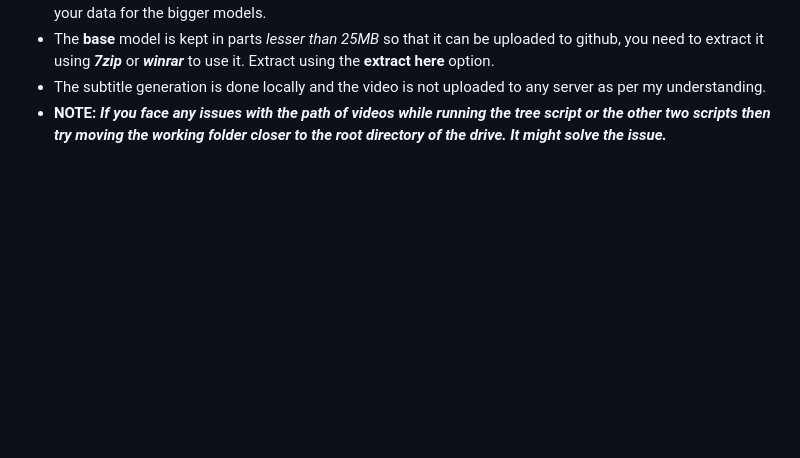
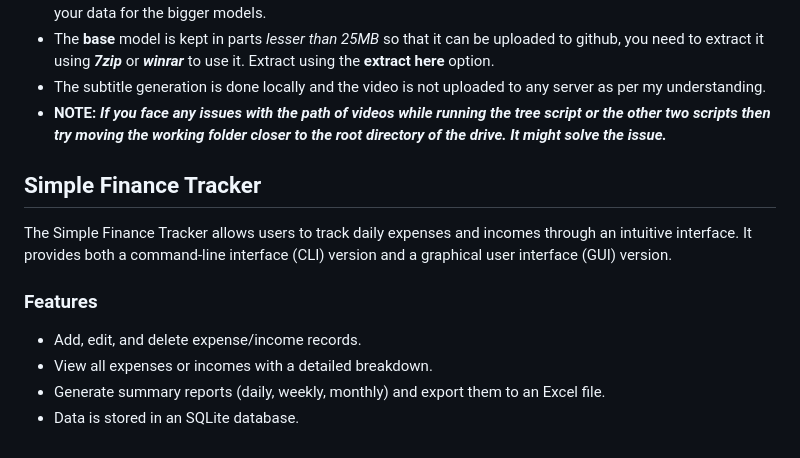
Before and after one commit to PreyumKr/DailyLife_Problem_Solvers, a Markdown page: README.md, the part around the change. GitHub-like rendering; blank space fills up the shorter version.

Commit message:
Update README.md
Updated README.md with feauters and usage instructions for the new finance tracker

```diff
--- a/README.md
+++ b/README.md
@@ -70,3 +70,14 @@ Python Scripts for solving daily life problems in windows (recommended)
 * The **base** model is kept in parts *lesser than 25MB* so that it can be uploaded to github, you need to extract it using ***7zip*** or ***winrar*** to use it. Extract using the **extract here** option.
 * The subtitle generation is done locally and the video is not uploaded to any server as per my understanding.
 * **NOTE:** ***If you face any issues with the path of videos while running the tree script or the other two scripts then try moving the working folder closer to the root directory of the drive. It might solve the issue.***
+
+## Simple Finance Tracker
+
+The Simple Finance Tracker allows users to track daily expenses and incomes through an intuitive interface.
+It provides both a command-line interface (CLI) version and a graphical user interface (GUI) version.
+
+### Features
+- Add, edit, and delete expense/income records.
+- View all expenses or incomes with a detailed breakdown.
+- Generate summary reports (daily, weekly, monthly) and export them to an Excel file.
+- Data is stored in an SQLite database.
```
